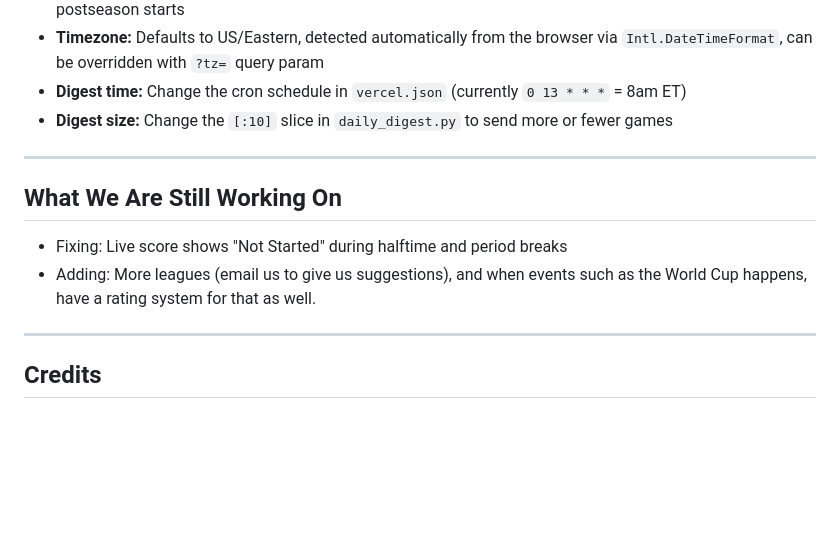
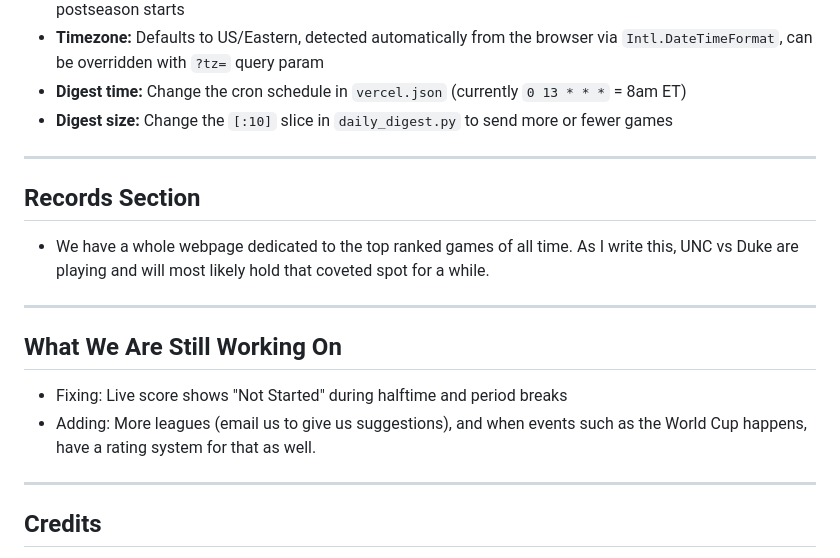
Before and after one commit to ckgifford06/w2wSports, a Markdown page: README.md, the part around the change. GitHub-like rendering; blank space fills up the shorter version.

```diff
--- a/README.md
+++ b/README.md
@@ -130,11 +130,15 @@ The formula is tuned per sport but the structure is identical across all six lea
 
 ---
 
+## Records Section
+
+- We have a whole webpage dedicated to the top ranked games of all time. As I write this, UNC vs Duke are playing and will most likely hold that coveted spot for a while.
+---
+
 ## What We Are Still Working On
 
 - Fixing: Live score shows "Not Started" during halftime and period breaks
 - Adding: More leagues (email us to give us suggestions), and when events such as the World Cup happens, have a rating system for that as well.
-
 
 ---
 
```
